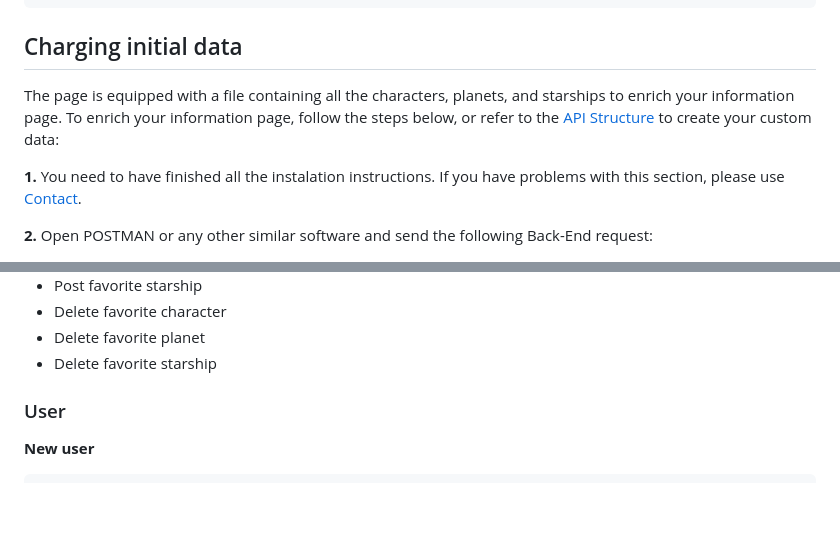
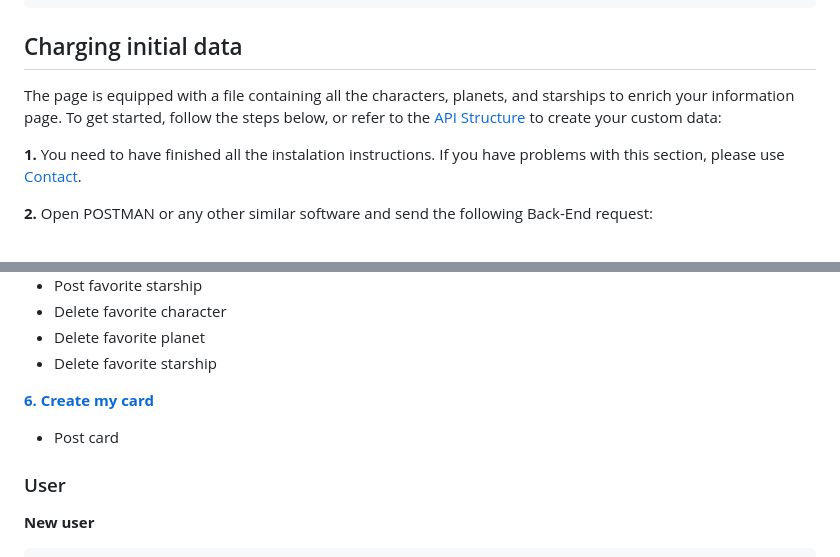
Before and after one commit to Karai2mil/Star-Wars-Blog, a Markdown page: README.md, 2 parts joined by grey strips. GitHub-like rendering; blank space fills up the shorter version.

```diff
--- a/README.md
+++ b/README.md
@@ -58,7 +58,7 @@ Once both servers are active, access the application in your browser by entering
     http://localhost:3000
 
 ## Charging initial data
-The page is equipped with a file containing all the characters, planets, and starships to enrich your information page. To enrich your information page, follow the steps below, or refer to the [API Structure](#api-structure) to create your custom data:
+The page is equipped with a file containing all the characters, planets, and starships to enrich your information page. To get started, follow the steps below, or refer to the [API Structure](#api-structure) to create your custom data:
 
 **1.** You need to have finished all the instalation instructions. If you have problems with this section, please use [Contact](#contact).
 
@@ -97,6 +97,10 @@ The page is equipped with a file containing all the characters, planets, and sta
 * Delete favorite character
 * Delete favorite planet
 * Delete favorite starship
+
+[**6. Create my card**](#create-my-card)
+
+* Post card
 
 
 ### User
```
Also changed, not shown: other parts of README.md (+63 -0 lines).
